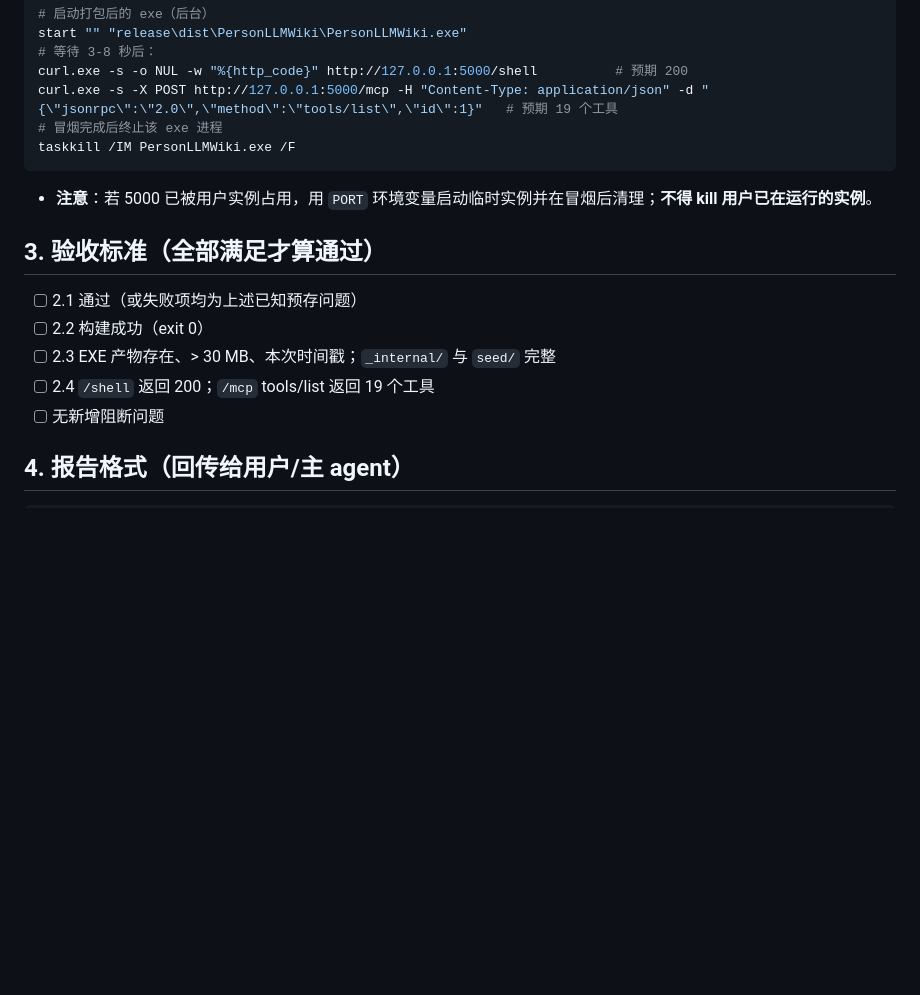
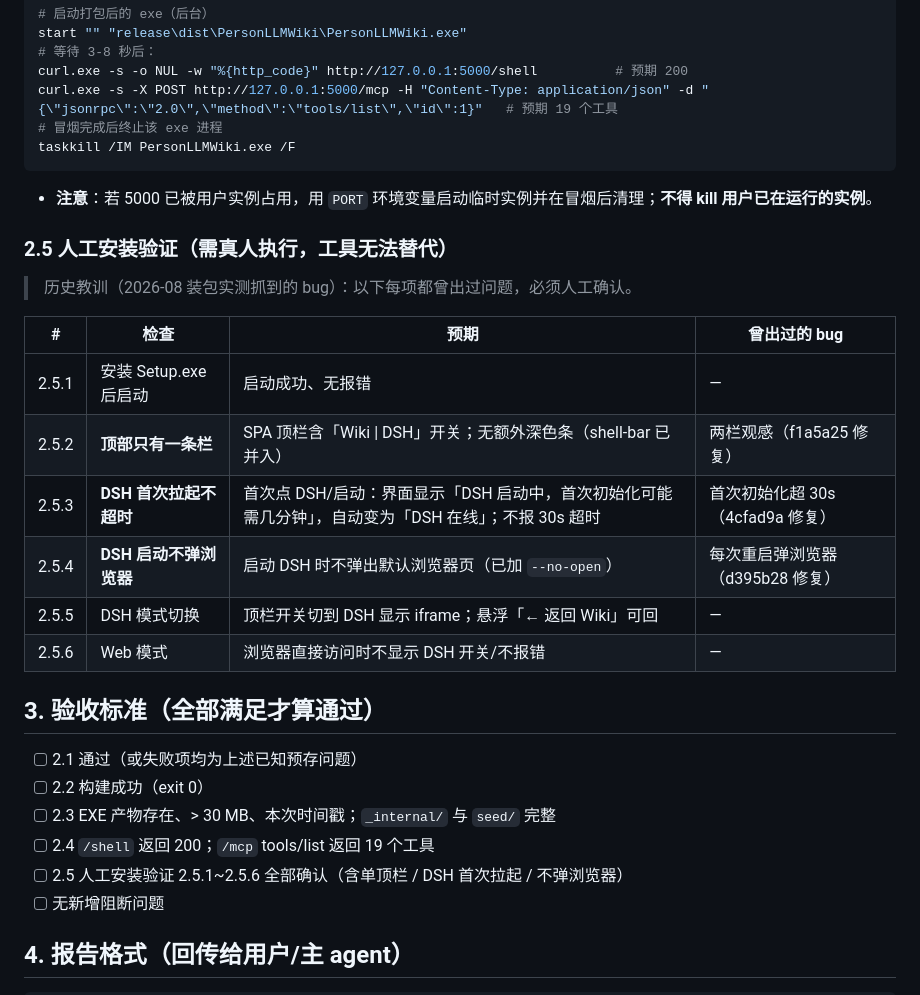
Before and after one commit to zsafly-star/PersonLLMWiki, a Markdown page: doc/打包验证任务书.md, the part around the change. Drawn GitHub-style; blank space fills up the shorter version.

Commit message:
docs: 打包验证任务书补充安装后人工验证清单（单顶栏/首次拉起/不弹浏览器）

````diff
--- a/doc/打包验证任务书.md
+++ b/doc/打包验证任务书.md
@@ -56,12 +56,26 @@ taskkill /IM PersonLLMWiki.exe /F
 ```
 - **注意**：若 5000 已被用户实例占用，用 `PORT` 环境变量启动临时实例并在冒烟后清理；**不得 kill 用户已在运行的实例**。
 
+### 2.5 人工安装验证（需真人执行，工具无法替代）
+
+> 历史教训（2026-08 装包实测抓到的 bug）：以下每项都曾出过问题，必须人工确认。
+
+| # | 检查 | 预期 | 曾出过的 bug |
+|---|---|---|---|
+| 2.5.1 | 安装 Setup.exe 后启动 | 启动成功、无报错 | — |
+| 2.5.2 | **顶部只有一条栏** | SPA 顶栏含「Wiki \| DSH」开关；无额外深色条（shell-bar 已并入） | 两栏观感（f1a5a25 修复） |
+| 2.5.3 | **DSH 首次拉起不超时** | 首次点 DSH/启动：界面显示「DSH 启动中，首次初始化可能需几分钟」，自动变为「DSH 在线」；不报 30s 超时 | 首次初始化超 30s（4cfad9a 修复） |
+| 2.5.4 | **DSH 启动不弹浏览器** | 启动 DSH 时不弹出默认浏览器页（已加 `--no-open`） | 每次重启弹浏览器（d395b28 修复） |
+| 2.5.5 | DSH 模式切换 | 顶栏开关切到 DSH 显示 iframe；悬浮「← 返回 Wiki」可回 | — |
+| 2.5.6 | Web 模式 | 浏览器直接访问时不显示 DSH 开关/不报错 | — |
+
 ## 3. 验收标准（全部满足才算通过）
 
 - [ ] 2.1 通过（或失败项均为上述已知预存问题）
 - [ ] 2.2 构建成功（exit 0）
 - [ ] 2.3 EXE 产物存在、> 30 MB、本次时间戳；`_internal/` 与 `seed/` 完整
 - [ ] 2.4 `/shell` 返回 200；`/mcp` tools/list 返回 19 个工具
+- [ ] 2.5 人工安装验证 2.5.1~2.5.6 全部确认（含单顶栏 / DSH 首次拉起 / 不弹浏览器）
 - [ ] 无新增阻断问题
 
 ## 4. 报告格式（回传给用户/主 agent）
````
